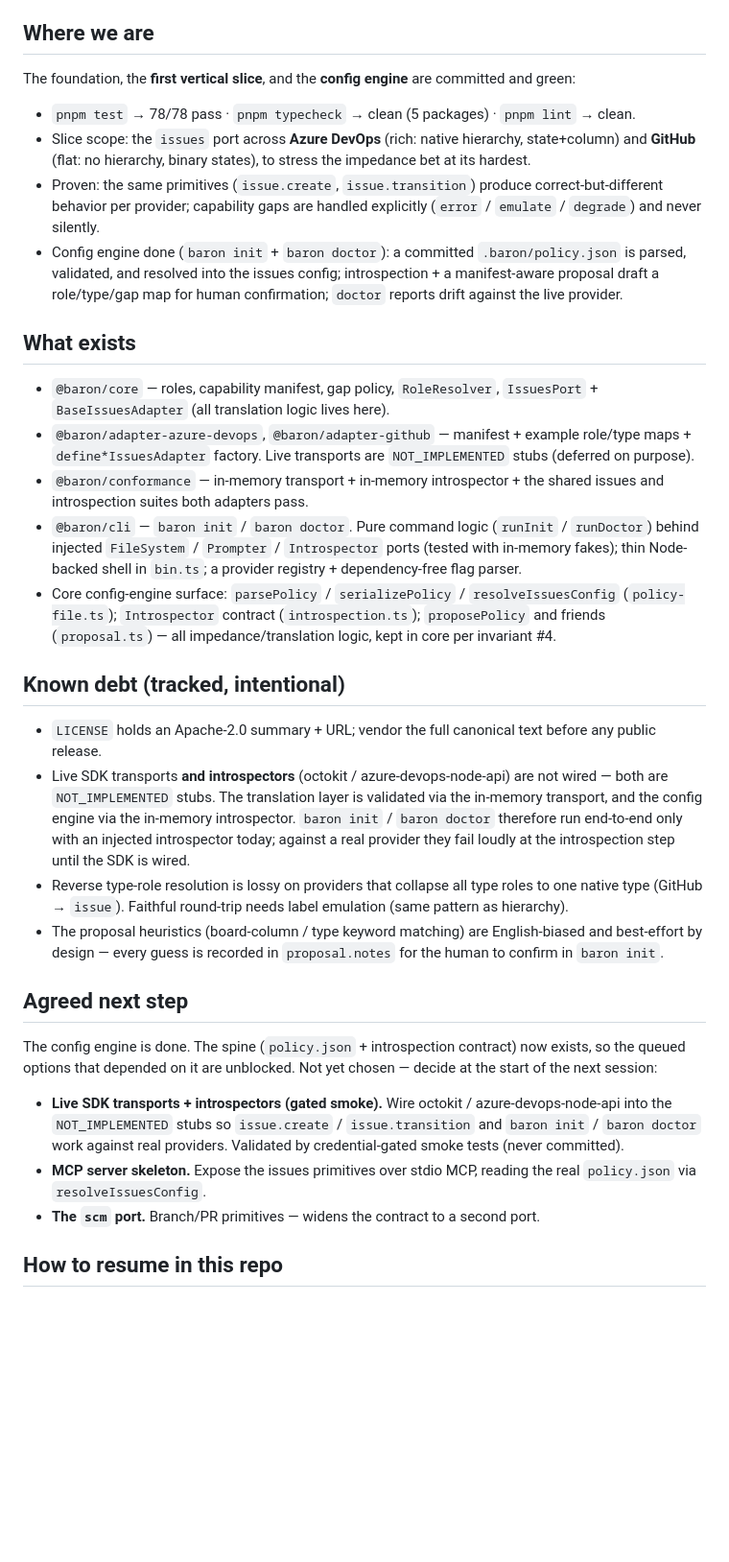
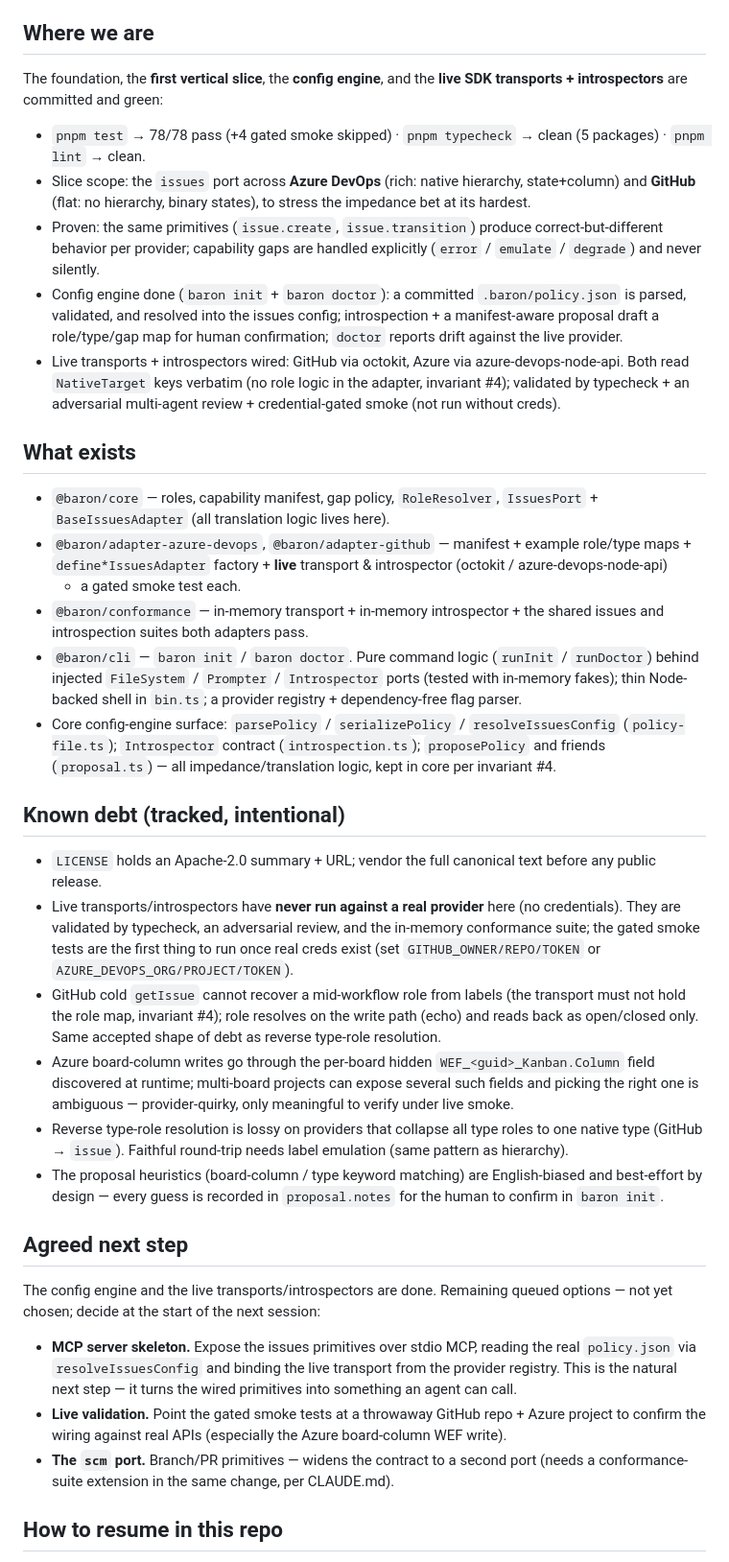
Before and after one commit to loncadev/baron, a Markdown page: docs/SESSION-HANDOFF.md, the part around the change. Shown at 96% size. Rendered like a GitHub page; blank space fills up the shorter version.

Commit message:
docs: update session handoff after live transports + introspectors
Record the wired GitHub/Azure live transports + introspectors and gated smoke,
the live-only debt (never run against a real provider here; GitHub cold-get
label lossiness; Azure WEF board-column quirk), and the re-prioritized next
steps (MCP server skeleton, live validation, scm port).

```diff
--- a/docs/SESSION-HANDOFF.md
+++ b/docs/SESSION-HANDOFF.md
@@ -7,9 +7,11 @@ note plus [ARCHITECTURE.md](../ARCHITECTURE.md) and [CLAUDE.md](../CLAUDE.md) ca
 
 ## Where we are
 
-The foundation, the **first vertical slice**, and the **config engine** are committed and green:
+The foundation, the **first vertical slice**, the **config engine**, and the **live SDK
+transports + introspectors** are committed and green:
 
-- `pnpm test` → 78/78 pass · `pnpm typecheck` → clean (5 packages) · `pnpm lint` → clean.
+- `pnpm test` → 78/78 pass (+4 gated smoke skipped) · `pnpm typecheck` → clean (5 packages) ·
+  `pnpm lint` → clean.
 - Slice scope: the `issues` port across **Azure DevOps** (rich: native hierarchy, state+column)
   and **GitHub** (flat: no hierarchy, binary states), to stress the impedance bet at its hardest.
 - Proven: the same primitives (`issue.create`, `issue.transition`) produce correct-but-different
@@ -18,13 +20,17 @@ The foundation, the **first vertical slice**, and the **config engine** are comm
 - Config engine done (`baron init` + `baron doctor`): a committed `.baron/policy.json` is parsed,
   validated, and resolved into the issues config; introspection + a manifest-aware proposal draft a
   role/type/gap map for human confirmation; `doctor` reports drift against the live provider.
+- Live transports + introspectors wired: GitHub via octokit, Azure via azure-devops-node-api. Both
+  read `NativeTarget` keys verbatim (no role logic in the adapter, invariant #4); validated by
+  typecheck + an adversarial multi-agent review + credential-gated smoke (not run without creds).
 
 ## What exists
 
 - `@baron/core` — roles, capability manifest, gap policy, `RoleResolver`, `IssuesPort` +
   `BaseIssuesAdapter` (all translation logic lives here).
 - `@baron/adapter-azure-devops`, `@baron/adapter-github` — manifest + example role/type maps +
-  `define*IssuesAdapter` factory. Live transports are `NOT_IMPLEMENTED` stubs (deferred on purpose).
+  `define*IssuesAdapter` factory + **live** transport & introspector (octokit / azure-devops-node-api)
+  + a gated smoke test each.
 - `@baron/conformance` — in-memory transport + in-memory introspector + the shared issues and
   introspection suites both adapters pass.
 - `@baron/cli` — `baron init` / `baron doctor`. Pure command logic (`runInit` / `runDoctor`) behind
@@ -38,11 +44,16 @@ The foundation, the **first vertical slice**, and the **config engine** are comm
 
 - `LICENSE` holds an Apache-2.0 summary + URL; vendor the full canonical text before any public
   release.
-- Live SDK transports **and introspectors** (octokit / azure-devops-node-api) are not wired — both
-  are `NOT_IMPLEMENTED` stubs. The translation layer is validated via the in-memory transport, and
-  the config engine via the in-memory introspector. `baron init` / `baron doctor` therefore run
-  end-to-end only with an injected introspector today; against a real provider they fail loudly at
-  the introspection step until the SDK is wired.
+- Live transports/introspectors have **never run against a real provider** here (no credentials).
+  They are validated by typecheck, an adversarial review, and the in-memory conformance suite; the
+  gated smoke tests are the first thing to run once real creds exist (set `GITHUB_OWNER/REPO/TOKEN`
+  or `AZURE_DEVOPS_ORG/PROJECT/TOKEN`).
+- GitHub cold `getIssue` cannot recover a mid-workflow role from labels (the transport must not hold
+  the role map, invariant #4); role resolves on the write path (echo) and reads back as open/closed
+  only. Same accepted shape of debt as reverse type-role resolution.
+- Azure board-column writes go through the per-board hidden `WEF_<guid>_Kanban.Column` field
+  discovered at runtime; multi-board projects can expose several such fields and picking the right
+  one is ambiguous — provider-quirky, only meaningful to verify under live smoke.
 - Reverse type-role resolution is lossy on providers that collapse all type roles to one native
   type (GitHub → `issue`). Faithful round-trip needs label emulation (same pattern as hierarchy).
 - The proposal heuristics (board-column / type keyword matching) are English-biased and best-effort
@@ -50,16 +61,16 @@ The foundation, the **first vertical slice**, and the **config engine** are comm
 
 ## Agreed next step
 
-The config engine is done. The spine (`policy.json` + introspection contract) now exists, so the
-queued options that depended on it are unblocked. Not yet chosen — decide at the start of the next
-session:
+The config engine and the live transports/introspectors are done. Remaining queued options — not
+yet chosen; decide at the start of the next session:
 
-- **Live SDK transports + introspectors (gated smoke).** Wire octokit / azure-devops-node-api into
-  the `NOT_IMPLEMENTED` stubs so `issue.create` / `issue.transition` and `baron init` / `baron
-  doctor` work against real providers. Validated by credential-gated smoke tests (never committed).
 - **MCP server skeleton.** Expose the issues primitives over stdio MCP, reading the real
-  `policy.json` via `resolveIssuesConfig`.
-- **The `scm` port.** Branch/PR primitives — widens the contract to a second port.
+  `policy.json` via `resolveIssuesConfig` and binding the live transport from the provider registry.
+  This is the natural next step — it turns the wired primitives into something an agent can call.
+- **Live validation.** Point the gated smoke tests at a throwaway GitHub repo + Azure project to
+  confirm the wiring against real APIs (especially the Azure board-column WEF write).
+- **The `scm` port.** Branch/PR primitives — widens the contract to a second port (needs a
+  conformance-suite extension in the same change, per CLAUDE.md).
 
 ## How to resume in this repo
 
```
